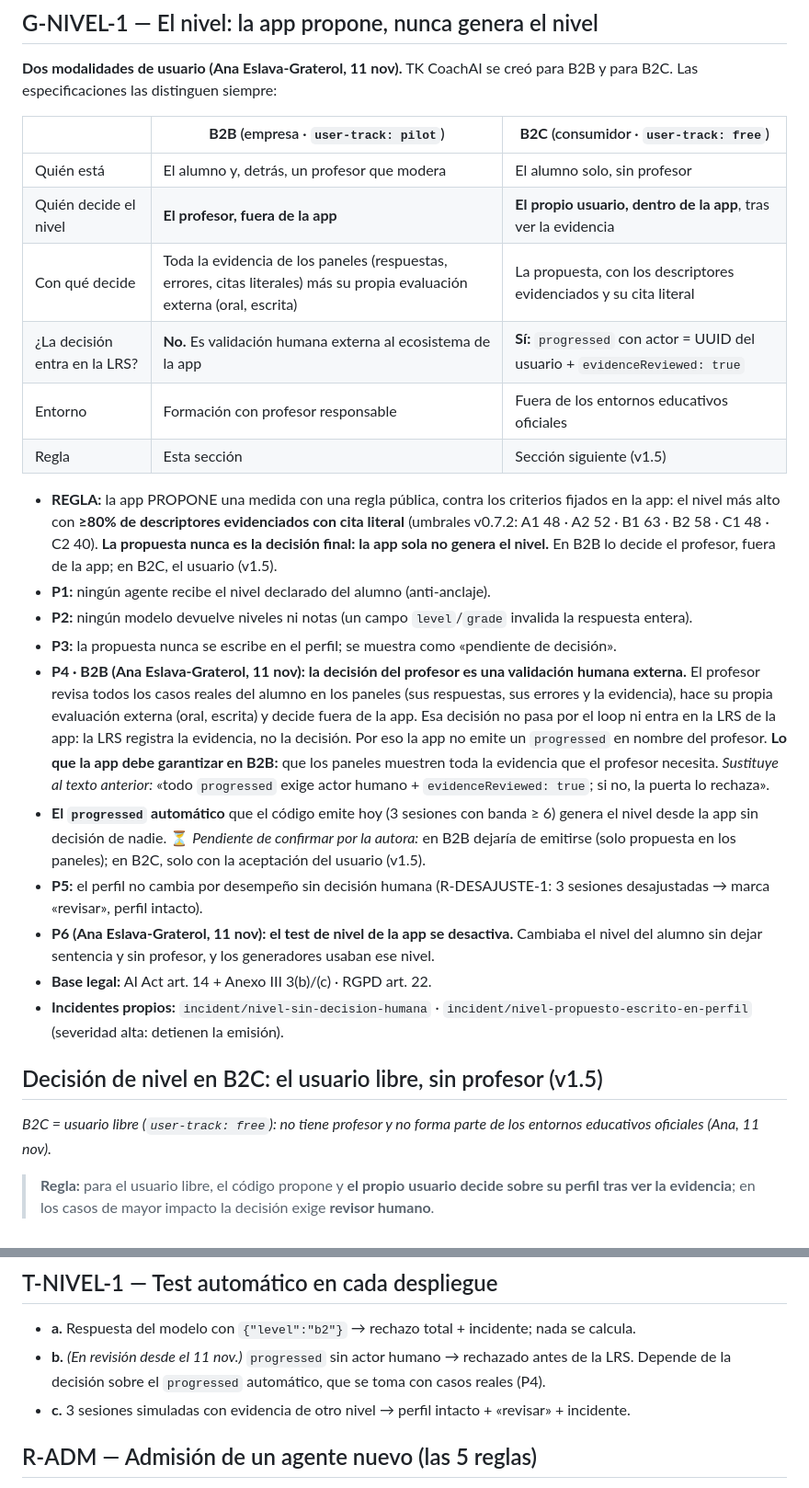
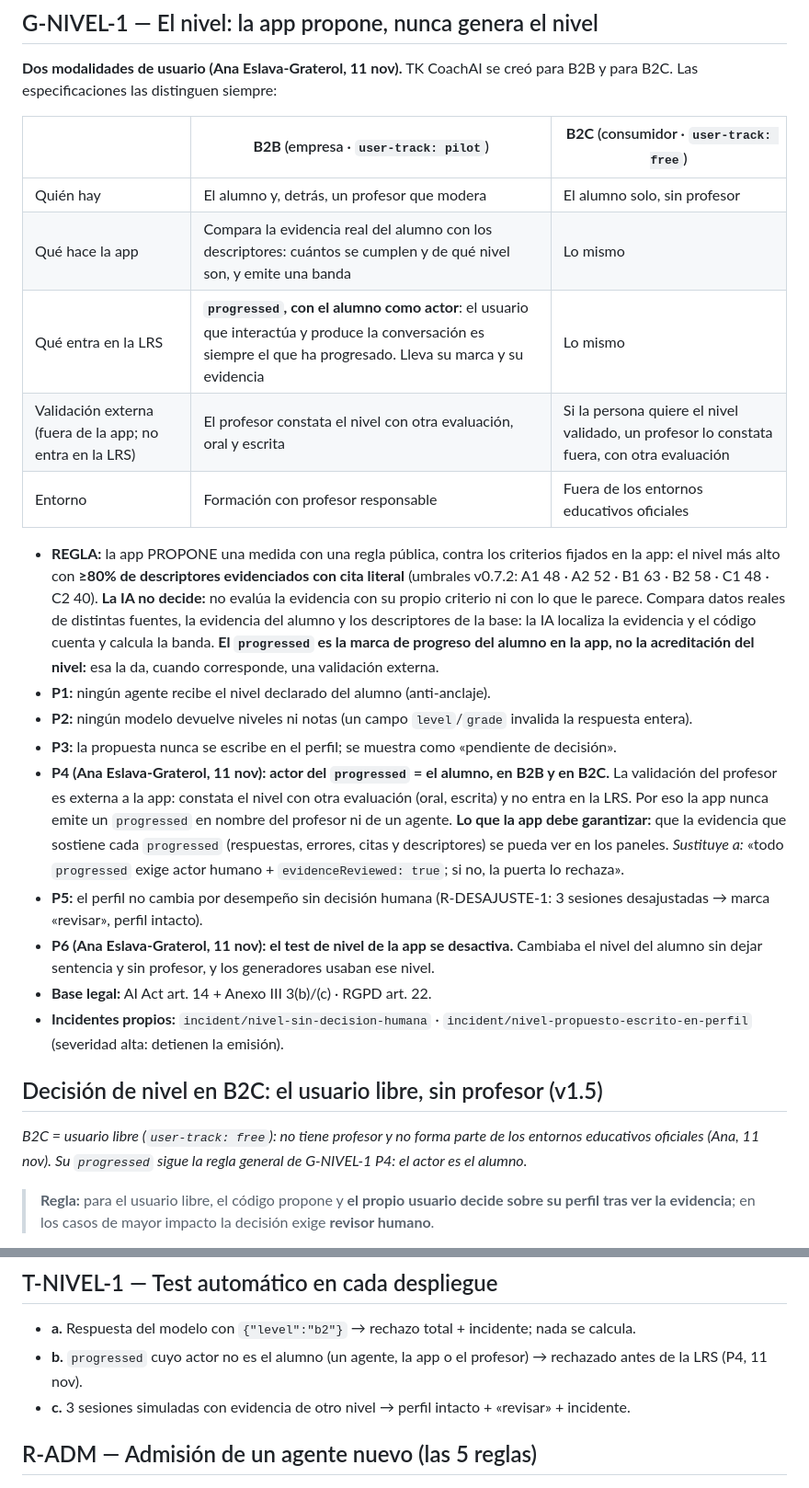
Before and after one commit to ProfeAnaEslavaEdTech/mllde-xapi, a Markdown page: governance/normas-mllde-gobernanza_v1.7.md, 2 parts joined by grey strips. Shown at 92% size. GitHub-like rendering.

Commit message:
Governance norms v1.7: G-NIVEL-1 — progressed always has the learner as actor (B2B and B2C); teacher validation is external; the AI compares evidence with descriptors and does not decide (decision of 11 Nov)
Co-Authored-By: Claude Opus 5.5 <noreply@anthropic.com>
Claude-Session: https://claude.ai/code/session_01Lfxa23KXBcTG9Yv1ocKw3C

```diff
--- a/governance/normas-mllde-gobernanza_v1.7.md
+++ b/governance/normas-mllde-gobernanza_v1.7.md
@@ -100,19 +100,17 @@
 
 | | **B2B** (empresa · `user-track: pilot`) | **B2C** (consumidor · `user-track: free`) |
 |---|---|---|
-| Quién está | El alumno y, detrás, un profesor que modera | El alumno solo, sin profesor |
-| Quién decide el nivel | **El profesor, fuera de la app** | **El propio usuario, dentro de la app**, tras ver la evidencia |
-| Con qué decide | Toda la evidencia de los paneles (respuestas, errores, citas literales) más su propia evaluación externa (oral, escrita) | La propuesta, con los descriptores evidenciados y su cita literal |
-| ¿La decisión entra en la LRS? | **No.** Es validación humana externa al ecosistema de la app | **Sí:** `progressed` con actor = UUID del usuario + `evidenceReviewed: true` |
+| Quién hay | El alumno y, detrás, un profesor que modera | El alumno solo, sin profesor |
+| Qué hace la app | Compara la evidencia real del alumno con los descriptores: cuántos se cumplen y de qué nivel son, y emite una banda | Lo mismo |
+| Qué entra en la LRS | **`progressed`, con el alumno como actor**: el usuario que interactúa y produce la conversación es siempre el que ha progresado. Lleva su marca y su evidencia | Lo mismo |
+| Validación externa (fuera de la app; no entra en la LRS) | El profesor constata el nivel con otra evaluación, oral y escrita | Si la persona quiere el nivel validado, un profesor lo constata fuera, con otra evaluación |
 | Entorno | Formación con profesor responsable | Fuera de los entornos educativos oficiales |
-| Regla | Esta sección | Sección siguiente (v1.5) |
 
-- **REGLA:** la app PROPONE una medida con una regla pública, contra los criterios fijados en la app: el nivel más alto con **≥80% de descriptores evidenciados con cita literal** (umbrales v0.7.2: A1 48 · A2 52 · B1 63 · B2 58 · C1 48 · C2 40). **La propuesta nunca es la decisión final: la app sola no genera el nivel.** En B2B lo decide el profesor, fuera de la app; en B2C, el usuario (v1.5).
+- **REGLA:** la app PROPONE una medida con una regla pública, contra los criterios fijados en la app: el nivel más alto con **≥80% de descriptores evidenciados con cita literal** (umbrales v0.7.2: A1 48 · A2 52 · B1 63 · B2 58 · C1 48 · C2 40). **La IA no decide:** no evalúa la evidencia con su propio criterio ni con lo que le parece. Compara datos reales de distintas fuentes, la evidencia del alumno y los descriptores de la base: la IA localiza la evidencia y el código cuenta y calcula la banda. **El `progressed` es la marca de progreso del alumno en la app, no la acreditación del nivel:** esa la da, cuando corresponde, una validación externa.
 - **P1:** ningún agente recibe el nivel declarado del alumno (anti-anclaje).
 - **P2:** ningún modelo devuelve niveles ni notas (un campo `level`/`grade` invalida la respuesta entera).
 - **P3:** la propuesta nunca se escribe en el perfil; se muestra como «pendiente de decisión».
-- **P4 · B2B (Ana Eslava-Graterol, 11 nov): la decisión del profesor es una validación humana externa.** El profesor revisa todos los casos reales del alumno en los paneles (sus respuestas, sus errores y la evidencia), hace su propia evaluación externa (oral, escrita) y decide fuera de la app. Esa decisión no pasa por el loop ni entra en la LRS de la app: la LRS registra la evidencia, no la decisión. Por eso la app no emite un `progressed` en nombre del profesor. **Lo que la app debe garantizar en B2B:** que los paneles muestren toda la evidencia que el profesor necesita. *Sustituye al texto anterior:* «todo `progressed` exige actor humano + `evidenceReviewed: true`; si no, la puerta lo rechaza».
-- **El `progressed` automático** que el código emite hoy (3 sesiones con banda ≥ 6) genera el nivel desde la app sin decisión de nadie. ⏳ *Pendiente de confirmar por la autora:* en B2B dejaría de emitirse (solo propuesta en los paneles); en B2C, solo con la aceptación del usuario (v1.5).
+- **P4 (Ana Eslava-Graterol, 11 nov): actor del `progressed` = el alumno, en B2B y en B2C.** La validación del profesor es externa a la app: constata el nivel con otra evaluación (oral, escrita) y no entra en la LRS. Por eso la app nunca emite un `progressed` en nombre del profesor ni de un agente. **Lo que la app debe garantizar:** que la evidencia que sostiene cada `progressed` (respuestas, errores, citas y descriptores) se pueda ver en los paneles. *Sustituye a:* «todo `progressed` exige actor humano + `evidenceReviewed: true`; si no, la puerta lo rechaza».
 - **P5:** el perfil no cambia por desempeño sin decisión humana (R-DESAJUSTE-1: 3 sesiones desajustadas → marca «revisar», perfil intacto).
 - **P6 (Ana Eslava-Graterol, 11 nov): el test de nivel de la app se desactiva.** Cambiaba el nivel del alumno sin dejar sentencia y sin profesor, y los generadores usaban ese nivel.
 - **Base legal:** AI Act art. 14 + Anexo III 3(b)/(c) · RGPD art. 22.
@@ -120,7 +118,7 @@
 
 ## Decisión de nivel en B2C: el usuario libre, sin profesor (v1.5)
 
-*B2C = usuario libre (`user-track: free`): no tiene profesor y no forma parte de los entornos educativos oficiales (Ana, 11 nov).*
+*B2C = usuario libre (`user-track: free`): no tiene profesor y no forma parte de los entornos educativos oficiales (Ana, 11 nov).* *Su `progressed` sigue la regla general de G-NIVEL-1 P4: el actor es el alumno.*
 
 > **Regla:** para el usuario libre, el código propone y **el propio usuario decide sobre su perfil tras ver la evidencia**; en los casos de mayor impacto la decisión exige **revisor humano**.
 
@@ -135,7 +133,7 @@
 ## T-NIVEL-1 — Test automático en cada despliegue
 
 - **a.** Respuesta del modelo con `{"level":"b2"}` → rechazo total + incidente; nada se calcula.
-- **b.** *(En revisión desde el 11 nov.)* `progressed` sin actor humano → rechazado antes de la LRS. Depende de la decisión sobre el `progressed` automático, que se toma con casos reales (P4).
+- **b.** `progressed` cuyo actor no es el alumno (un agente, la app o el profesor) → rechazado antes de la LRS (P4, 11 nov).
 - **c.** 3 sesiones simuladas con evidencia de otro nivel → perfil intacto + «revisar» + incidente.
 
 ## R-ADM — Admisión de un agente nuevo (las 5 reglas)
```
Also changed, not shown: other parts of governance/normas-mllde-gobernanza_v1.7.md (+2 -2 lines).
